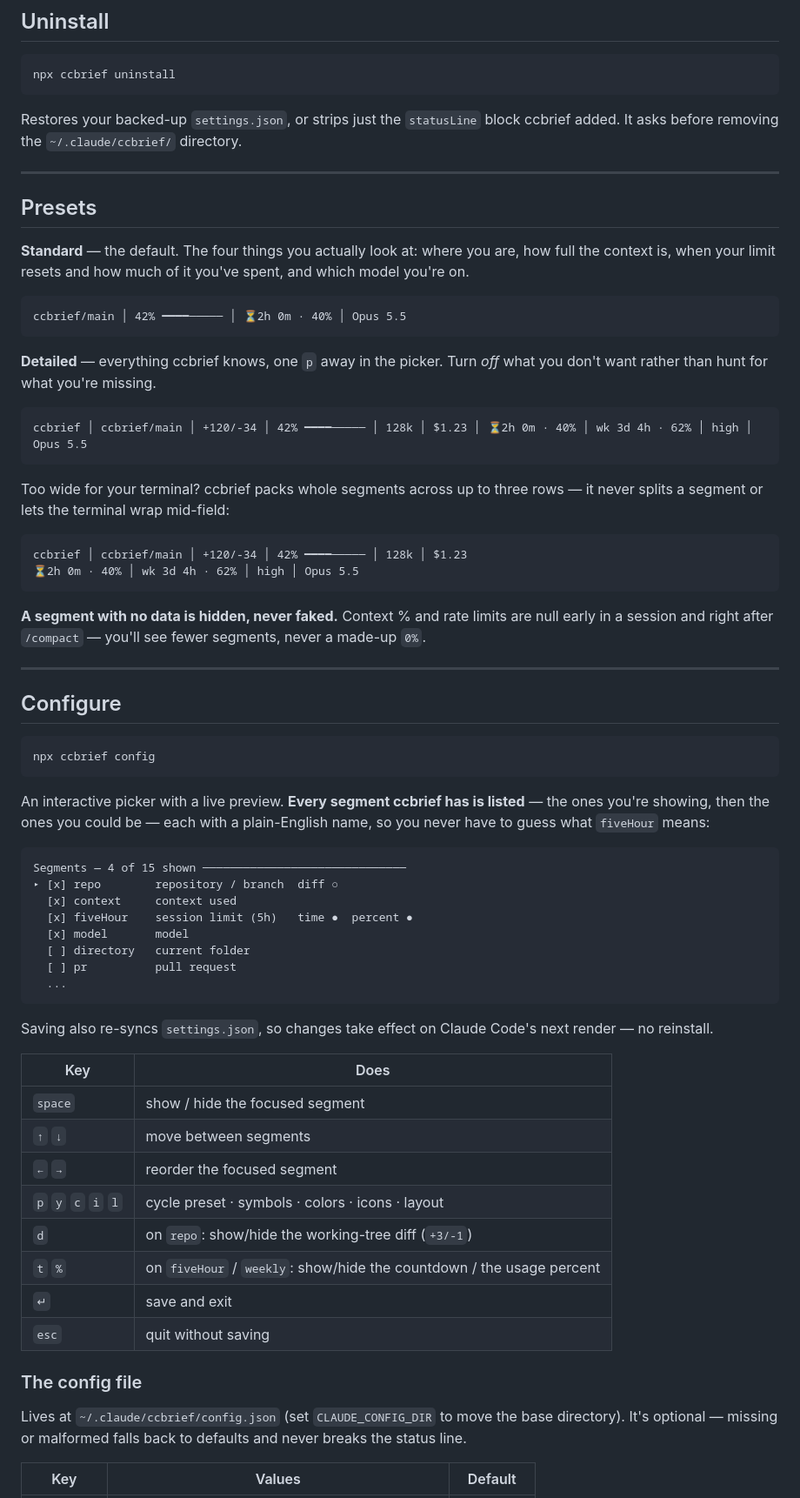
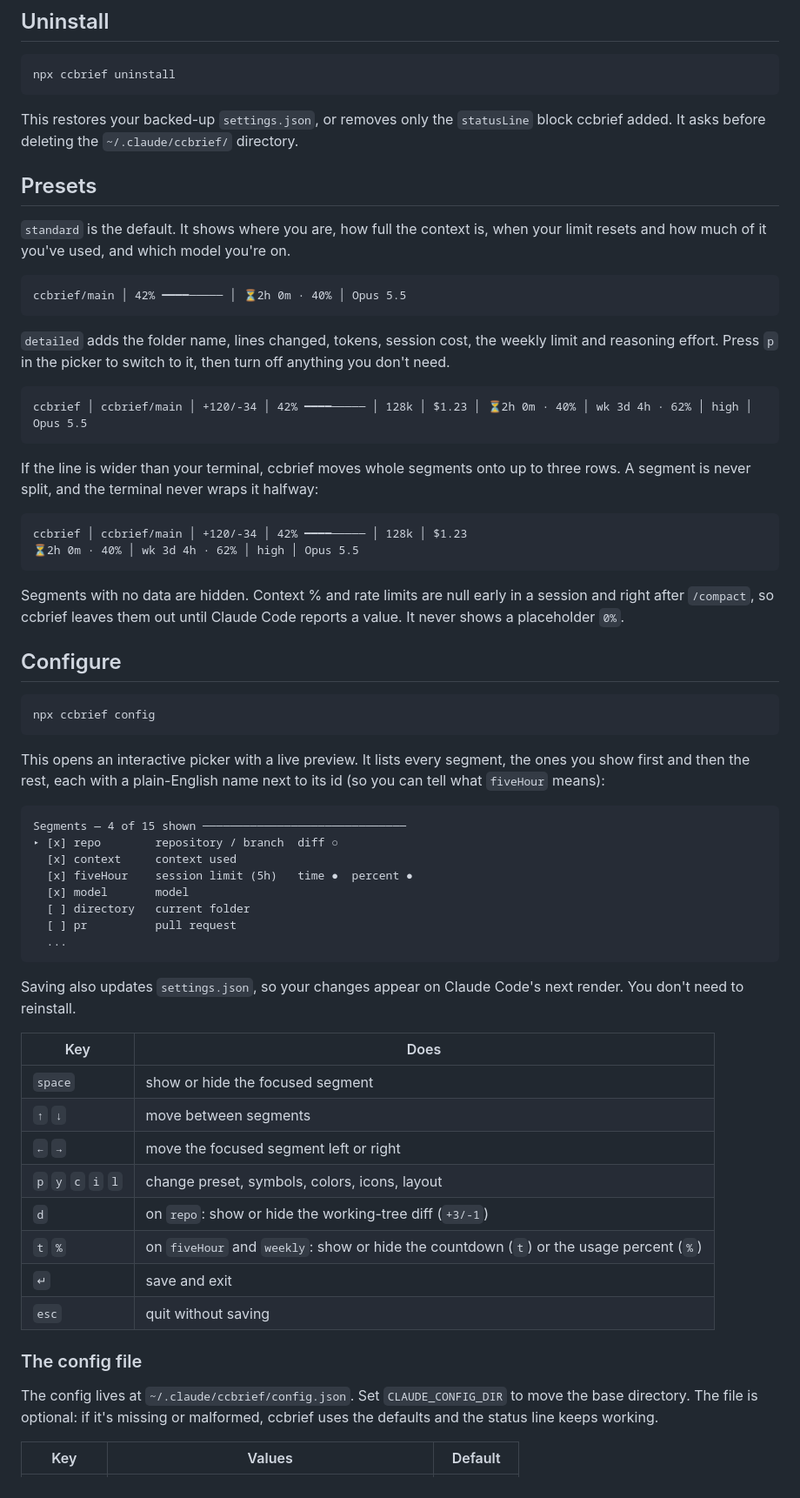
Before and after one commit to shehab267/ccbrief, a Markdown page: README.md, the part around one of its changes. Shown at 87% size. Drawn GitHub-style.

````diff
--- a/README.md
+++ b/README.md
@@ -77,39 +73,36 @@ ccbrief init
 npx ccbrief uninstall
 ```
 
-Restores your backed-up `settings.json`, or strips just the `statusLine` block ccbrief added. It asks
-before removing the `~/.claude/ccbrief/` directory.
-
----
+This restores your backed-up `settings.json`, or removes only the `statusLine` block ccbrief added. It
+asks before deleting the `~/.claude/ccbrief/` directory.
 
 ## Presets
 
-**Standard** — the default. The four things you actually look at: where you are, how full the context
-is, when your limit resets and how much of it you've spent, and which model you're on.
+`standard` is the default. It shows where you are, how full the context is, when your limit resets and
+how much of it you've used, and which model you're on.
 
 ```
 ccbrief/main │ 42% ━━━━───── │ ⏳2h 0m · 40% │ Opus 5.5
 ```
 
-**Detailed** — everything ccbrief knows, one `p` away in the picker. Turn *off* what you don't want
-rather than hunt for what you're missing.
+`detailed` adds the folder name, lines changed, tokens, session cost, the weekly limit and reasoning
+effort. Press `p` in the picker to switch to it, then turn off anything you don't need.
 
 ```
 ccbrief │ ccbrief/main │ +120/-34 │ 42% ━━━━───── │ 128k │ $1.23 │ ⏳2h 0m · 40% │ wk 3d 4h · 62% │ high │ Opus 5.5
 ```
 
-Too wide for your terminal? ccbrief packs whole segments across up to three rows — it never splits a
-segment or lets the terminal wrap mid-field:
+If the line is wider than your terminal, ccbrief moves whole segments onto up to three rows. A segment
+is never split, and the terminal never wraps it halfway:
 
 ```
 ccbrief │ ccbrief/main │ +120/-34 │ 42% ━━━━───── │ 128k │ $1.23
 ⏳2h 0m · 40% │ wk 3d 4h · 62% │ high │ Opus 5.5
 ```
 
-**A segment with no data is hidden, never faked.** Context % and rate limits are null early in a
-session and right after `/compact` — you'll see fewer segments, never a made-up `0%`.
-
----
+Segments with no data are hidden. Context % and rate limits are null early in a session and right
+after `/compact`, so ccbrief leaves them out until Claude Code reports a value. It never shows a
+placeholder `0%`.
 
 ## Configure
 
@@ -117,9 +110,9 @@ session and right after `/compact` — you'll see fewer segments, never a made-u
 npx ccbrief config
 ```
 
-An interactive picker with a live preview. **Every segment ccbrief has is listed** — the ones you're
-showing, then the ones you could be — each with a plain-English name, so you never have to guess what
-`fiveHour` means:
+This opens an interactive picker with a live preview. It lists every segment, the ones you show first
+and then the rest, each with a plain-English name next to its id (so you can tell what `fiveHour`
+means):
 
 ```
 Segments — 4 of 15 shown ──────────────────────────────
@@ -132,23 +125,25 @@ Segments — 4 of 15 shown ─────────────────
   ...
 ```
 
-Saving also re-syncs `settings.json`, so changes take effect on Claude Code's next render — no reinstall.
+Saving also updates `settings.json`, so your changes appear on Claude Code's next render. You don't
+need to reinstall.
 
 | Key | Does |
 |-----|------|
-| `space` | show / hide the focused segment |
+| `space` | show or hide the focused segment |
 | `↑` `↓` | move between segments |
-| `←` `→` | reorder the focused segment |
-| `p` `y` `c` `i` `l` | cycle preset · symbols · colors · icons · layout |
-| `d` | on `repo`: show/hide the working-tree diff (`+3/-1`) |
-| `t` `%` | on `fiveHour` / `weekly`: show/hide the countdown / the usage percent |
+| `←` `→` | move the focused segment left or right |
+| `p` `y` `c` `i` `l` | change preset, symbols, colors, icons, layout |
+| `d` | on `repo`: show or hide the working-tree diff (`+3/-1`) |
+| `t` `%` | on `fiveHour` and `weekly`: show or hide the countdown (`t`) or the usage percent (`%`) |
 | `↵` | save and exit |
 | `esc` | quit without saving |
 
 ### The config file
 
-Lives at `~/.claude/ccbrief/config.json` (set `CLAUDE_CONFIG_DIR` to move the base directory). It's
-optional — missing or malformed falls back to defaults and never breaks the status line.
+The config lives at `~/.claude/ccbrief/config.json`. Set `CLAUDE_CONFIG_DIR` to move the base
+directory. The file is optional: if it's missing or malformed, ccbrief uses the defaults and the
+status line keeps working.
 
 | Key | Values | Default |
 |-----|--------|---------|
````
Also changed, not shown: other parts of README.md (+87 -100 lines).
